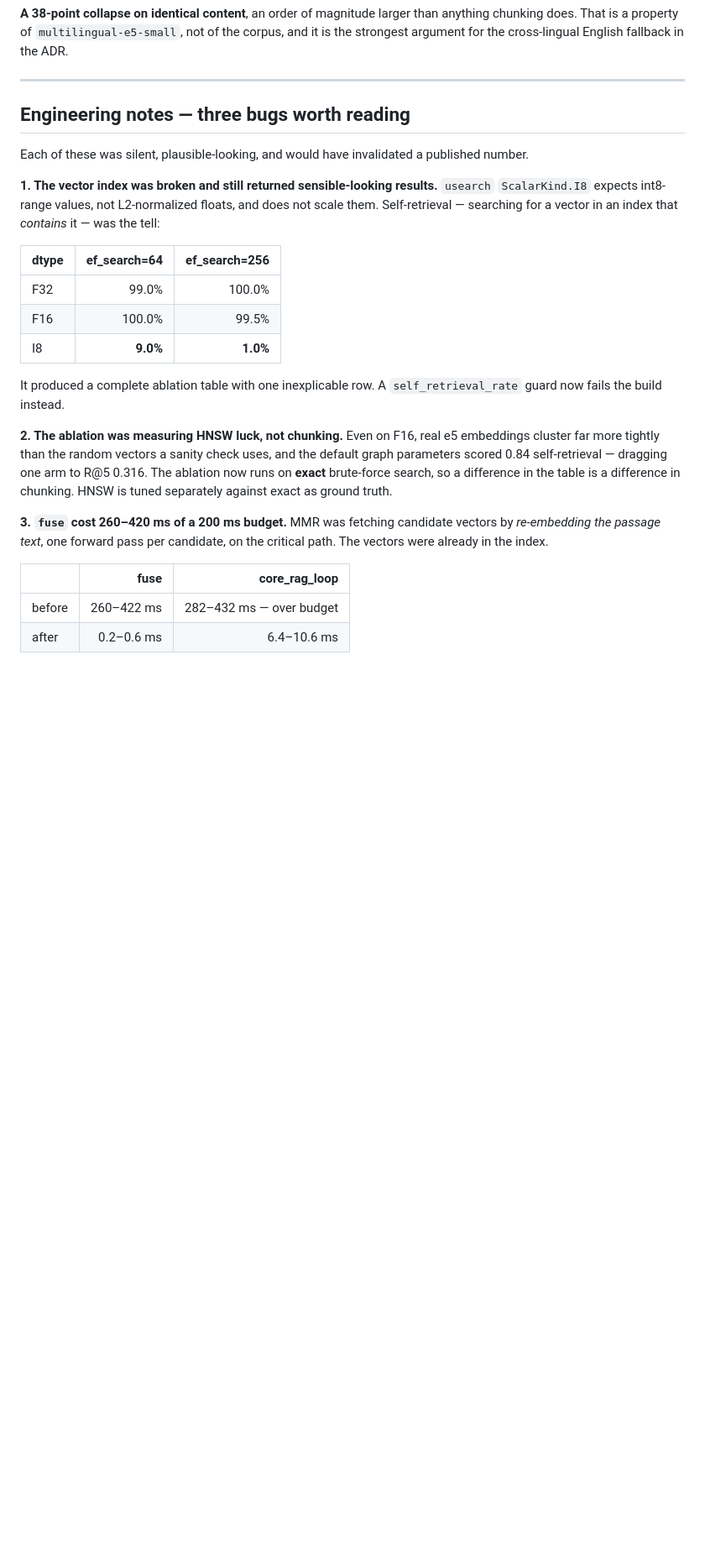
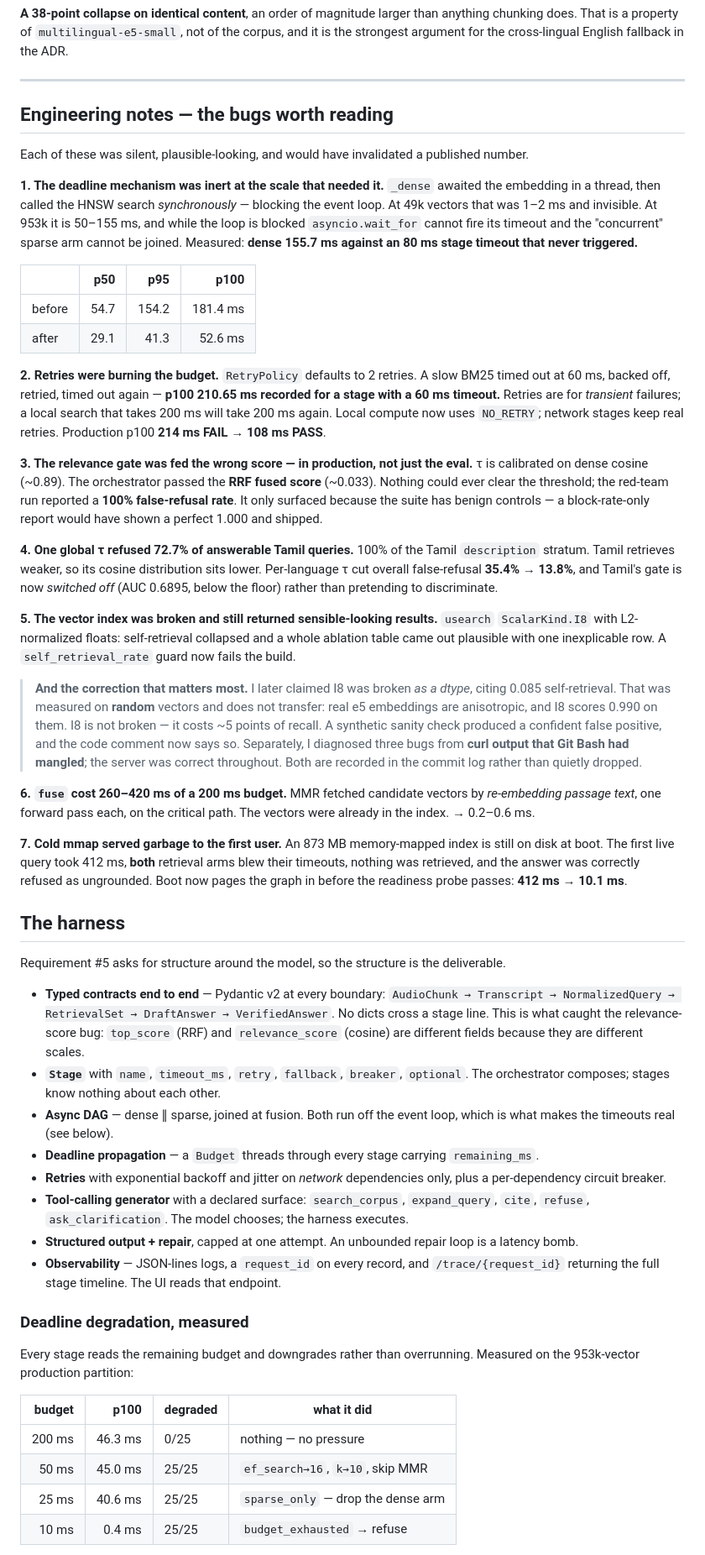
Before and after one commit to shirish-raj-gupta/HHGoa_RagInGoa, a Markdown page: README.md, the part around one of its changes. Shown at 84% size. GitHub-like rendering; blank space fills up the shorter version.

Commit message:
README: harness section, error taxonomy, and the real bug list
Adds the two sections the brief asks for and the repo was missing: the harness
description (typed contracts, Stage, async DAG, deadline propagation, tool
surface, repair cap, observability) and the ERROR TAXONOMY table mapping each
ErrorKind to its user-facing behaviour, plus the nine refusal reasons the UI
renders with their own copy.

Deadline degradation is now shown as measured behaviour rather than a claim -
the 200/50/25/10ms ladder on the real 953k-vector partition, with what each
tier actually did.

Rewrote the engineering notes. The three bugs listed there were the ones I had
found early; the ones that mattered most turned up later, at production scale,
and are now first: the deadline mechanism being inert because a synchronous
search blocked the event loop, retries burning the budget on a slow local
call, and the relevance gate being fed RRF scores against a cosine threshold
in production.

The corrections stay in, prominently: the I8 "broken dtype" claim was an
artifact of testing on random vectors, and three bugs I diagnosed from curl
output were artifacts of Git Bash mangling UTF-8. Both are in the list rather
than edited out of it.

```diff
--- a/README.md
+++ b/README.md
@@ -117,28 +117,59 @@ The 14 shards are *parallel* — same queries, same passages, only the language
 
 ---
 
-## Engineering notes — three bugs worth reading
+## Engineering notes — the bugs worth reading
 
 Each of these was silent, plausible-looking, and would have invalidated a published number.
 
-**1. The vector index was broken and still returned sensible-looking results.**
-`usearch` `ScalarKind.I8` expects int8-range values, not L2-normalized floats, and does not scale them. Self-retrieval — searching for a vector in an index that *contains* it — was the tell:
+**1. The deadline mechanism was inert at the scale that needed it.**
+`_dense` awaited the embedding in a thread, then called the HNSW search *synchronously* — blocking the event loop. At 49k vectors that was 1–2 ms and invisible. At 953k it is 50–155 ms, and while the loop is blocked `asyncio.wait_for` cannot fire its timeout and the "concurrent" sparse arm cannot be joined. Measured: **dense 155.7 ms against an 80 ms stage timeout that never triggered.**
 
-| dtype | ef_search=64 | ef_search=256 |
-|---|---:|---:|
-| F32 | 99.0% | 100.0% |
-| F16 | 100.0% | 99.5% |
-| I8 | **9.0%** | **1.0%** |
+| | p50 | p95 | p100 |
+|---|---:|---:|---:|
+| before | 54.7 | 154.2 | 181.4 ms |
+| after | 29.1 | 41.3 | 52.6 ms |
 
-It produced a complete ablation table with one inexplicable row. A `self_retrieval_rate` guard now fails the build instead.
+**2. Retries were burning the budget.**
+`RetryPolicy` defaults to 2 retries. A slow BM25 timed out at 60 ms, backed off, retried, timed out again — **p100 210.65 ms recorded for a stage with a 60 ms timeout.** Retries are for *transient* failures; a local search that takes 200 ms will take 200 ms again. Local compute now uses `NO_RETRY`; network stages keep real retries. Production p100 **214 ms FAIL → 108 ms PASS**.
 
-**2. The ablation was measuring HNSW luck, not chunking.**
-Even on F16, real e5 embeddings cluster far more tightly than the random vectors a sanity check uses, and the default graph parameters scored 0.84 self-retrieval — dragging one arm to R@5 0.316. The ablation now runs on **exact** brute-force search, so a difference in the table is a difference in chunking. HNSW is tuned separately against exact as ground truth.
+**3. The relevance gate was fed the wrong score — in production, not just the eval.**
+τ is calibrated on dense cosine (~0.89). The orchestrator passed the **RRF fused score** (~0.033). Nothing could ever clear the threshold; the red-team run reported a **100% false-refusal rate**. It only surfaced because the suite has benign controls — a block-rate-only report would have shown a perfect 1.000 and shipped.
 
-**3. `fuse` cost 260–420 ms of a 200 ms budget.**
-MMR was fetching candidate vectors by *re-embedding the passage text*, one forward pass per candidate, on the critical path. The vectors were already in the index.
+**4. One global τ refused 72.7% of answerable Tamil queries.**
+100% of the Tamil `description` stratum. Tamil retrieves weaker, so its cosine distribution sits lower. Per-language τ cut overall false-refusal **35.4% → 13.8%**, and Tamil's gate is now *switched off* (AUC 0.6895, below the floor) rather than pretending to discriminate.
 
-| | fuse | core_rag_loop |
-|---|---:|---:|
-| before | 260–422 ms | 282–432 ms — over budget |
-| after | 0.2–0.6 ms | 6.4–10.6 ms |
+**5. The vector index was broken and still returned sensible-looking results.**
+`usearch` `ScalarKind.I8` with L2-normalized floats: self-retrieval collapsed and a whole ablation table came out plausible with one inexplicable row. A `self_retrieval_rate` guard now fails the build.
+
+> **And the correction that matters most.** I later claimed I8 was broken *as a dtype*, citing 0.085 self-retrieval. That was measured on **random** vectors and does not transfer: real e5 embeddings are anisotropic, and I8 scores 0.990 on them. I8 is not broken — it costs ~5 points of recall. A synthetic sanity check produced a confident false positive, and the code comment now says so. Separately, I diagnosed three bugs from **curl output that Git Bash had mangled**; the server was correct throughout. Both are recorded in the commit log rather than quietly dropped.
+
+**6. `fuse` cost 260–420 ms of a 200 ms budget.**
+MMR fetched candidate vectors by *re-embedding passage text*, one forward pass each, on the critical path. The vectors were already in the index. → 0.2–0.6 ms.
+
+**7. Cold mmap served garbage to the first user.**
+An 873 MB memory-mapped index is still on disk at boot. The first live query took 412 ms, **both** retrieval arms blew their timeouts, nothing was retrieved, and the answer was correctly refused as ungrounded. Boot now pages the graph in before the readiness probe passes: **412 ms → 10.1 ms**.
+
+## The harness
+
+Requirement #5 asks for structure around the model, so the structure is the deliverable.
+
+- **Typed contracts end to end** — Pydantic v2 at every boundary: `AudioChunk → Transcript → NormalizedQuery → RetrievalSet → DraftAnswer → VerifiedAnswer`. No dicts cross a stage line. This is what caught the relevance-score bug: `top_score` (RRF) and `relevance_score` (cosine) are different fields because they are different scales.
+- **`Stage`** with `name`, `timeout_ms`, `retry`, `fallback`, `breaker`, `optional`. The orchestrator composes; stages know nothing about each other.
+- **Async DAG** — dense ∥ sparse, joined at fusion. Both run off the event loop, which is what makes the timeouts real (see below).
+- **Deadline propagation** — a `Budget` threads through every stage carrying `remaining_ms`.
+- **Retries** with exponential backoff and jitter on *network* dependencies only, plus a per-dependency circuit breaker.
+- **Tool-calling generator** with a declared surface: `search_corpus`, `expand_query`, `cite`, `refuse`, `ask_clarification`. The model chooses; the harness executes.
+- **Structured output + repair**, capped at one attempt. An unbounded repair loop is a latency bomb.
+- **Observability** — JSON-lines logs, a `request_id` on every record, and `/trace/{request_id}` returning the full stage timeline. The UI reads that endpoint.
+
+### Deadline degradation, measured
+
+Every stage reads the remaining budget and downgrades rather than overrunning. Measured on the 953k-vector production partition:
+
+| budget | p100 | degraded | what it did |
+|---:|---:|---|---|
+| 200 ms | 46.3 ms | 0/25 | nothing — no pressure |
+| 50 ms | 45.0 ms | 25/25 | `ef_search→16`, `k→10`, skip MMR |
+| 25 ms | 40.6 ms | 25/25 | `sparse_only` — drop the dense arm |
+| 10 ms | 0.4 ms | 25/25 | `budget_exhausted` → refuse |
+
```
Also changed, not shown: other parts of README.md (+14 -0 lines).
